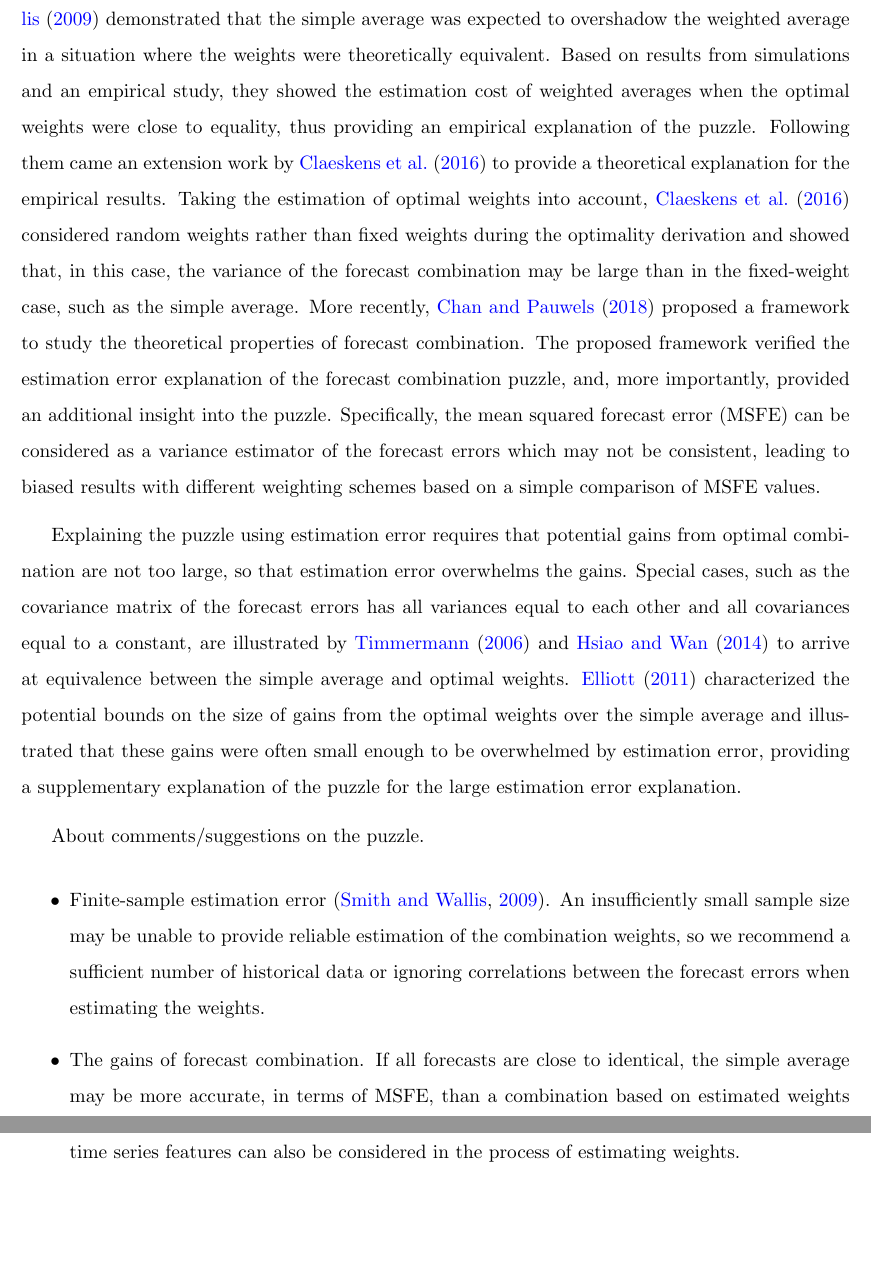
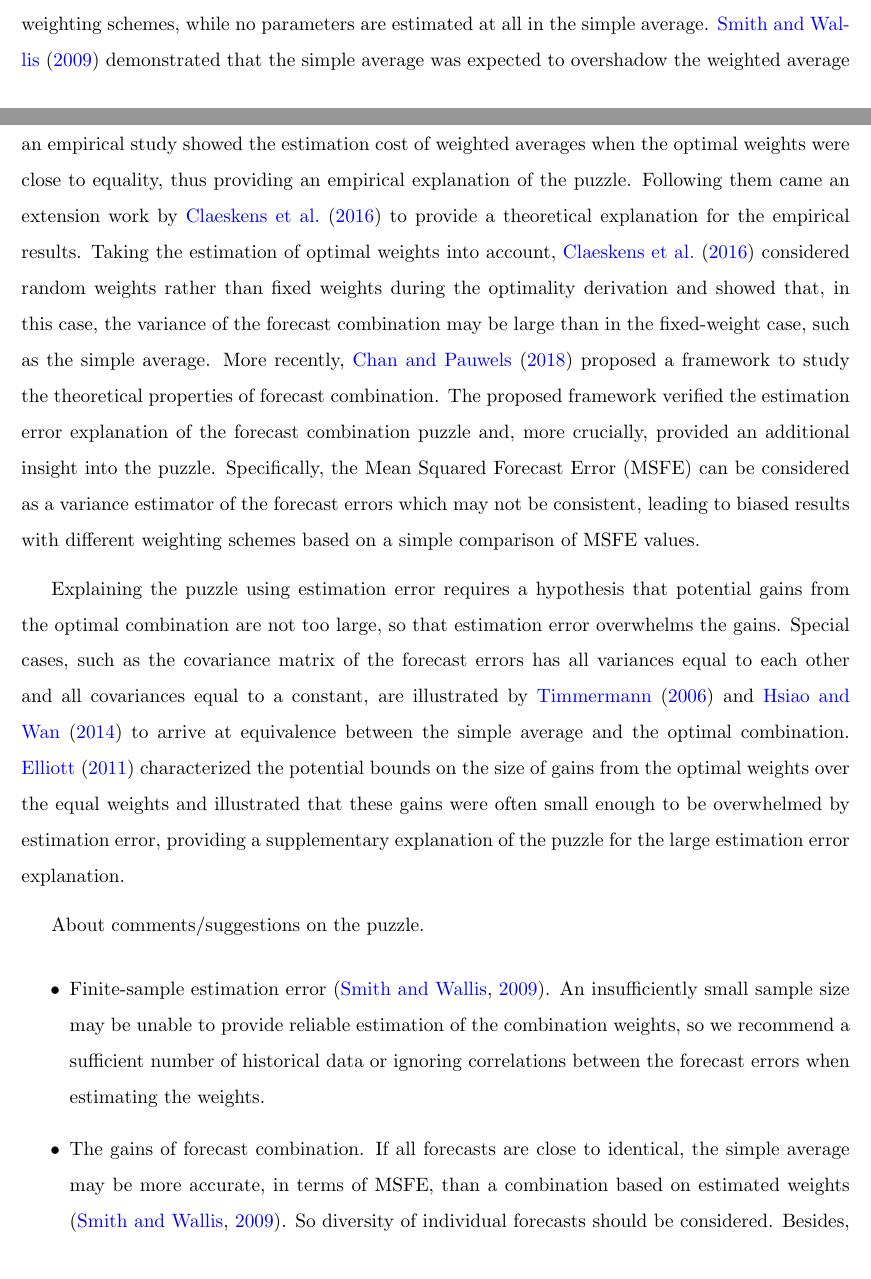
Before and after one commit to xqnwang/ensembles-combinations-docs, a LaTeX document (docs/EnsembleCombination.tex): two parts of pages 23 and 24 of 35 before the commit and two parts of pages 22 and 23 of 35 after it, joined at a grey line, cut at the place of the change, the shorter picture padded with empty space. Compiled offline with pdfLaTeX.

Commit message:
Minor edits

```diff
--- a/docs/EnsembleCombination.tex
+++ b/docs/EnsembleCombination.tex
@@ -267,7 +266,7 @@ Despite the explosion of a variety of popular and sophisticated combination meth
 
-Some explanations of why the simple average might dominate the optimal combination in practice have centered on estimation error---the error on the estimation of the target optimal weights. Intuitions arise from the fact that the combination weights must be estimated in sophisticated weighting schemes, while no parameters are estimated at all in the simple average. \cite{Smith2009-wd} demonstrated that the simple average was expected to overshadow the weighted average in a situation where the weights were theoretically equivalent. Based on results from simulations and an empirical study, they showed the estimation cost of weighted averages when the optimal weights were close to equality, thus providing an empirical explanation of the puzzle. Following them came an extension work by \cite{Claeskens2016-pv} to provide a theoretical explanation for the empirical results. Taking the estimation of optimal weights into account, \cite{Claeskens2016-pv} considered random weights rather than fixed weights during the optimality derivation and showed that, in this case, the variance of the forecast combination may be large than in the fixed-weight case, such as the simple average. More recently, \cite{Chan2018-jl} proposed a framework to study the theoretical properties of forecast combination. The proposed framework verified the estimation error explanation of the forecast combination puzzle, and, more importantly, provided an additional insight into the puzzle. Specifically, the mean squared forecast error (MSFE) can be considered as a variance estimator of the forecast errors which may not be consistent, leading to biased results with different weighting schemes based on a simple comparison of MSFE values.
+Some explanations of why the simple average might dominate the optimal combination in practice have centered on estimation error---the error on the estimation of the target optimal weights. Intuitions arise from the fact that the combination weights must be estimated in sophisticated weighting schemes, while no parameters are estimated at all in the simple average. \cite{Smith2009-wd} demonstrated that the simple average was expected to overshadow the weighted average in a situation where the weights were theoretically equivalent. The results from simulations and an empirical study showed the estimation cost of weighted averages when the optimal weights were close to equality, thus providing an empirical explanation of the puzzle. Following them came an extension work by \cite{Claeskens2016-pv} to provide a theoretical explanation for the empirical results. Taking the estimation of optimal weights into account, \cite{Claeskens2016-pv} considered random weights rather than fixed weights during the optimality derivation and showed that, in this case, the variance of the forecast combination may be large than in the fixed-weight case, such as the simple average. More recently, \cite{Chan2018-jl} proposed a framework to study the theoretical properties of forecast combination. The proposed framework verified the estimation error explanation of the forecast combination puzzle and, more crucially, provided an additional insight into the puzzle. Specifically, the Mean Squared Forecast Error (MSFE) can be considered as a variance estimator of the forecast errors which may not be consistent, leading to biased results with different weighting schemes based on a simple comparison of MSFE values.
 
-Explaining the puzzle using estimation error requires that potential gains from optimal combination are not too large, so that estimation error overwhelms the gains. Special cases, such as the covariance matrix of the forecast errors has all variances equal to each other and all covariances equal to a constant, are illustrated by \cite{Timmermann2006-en} and \cite{Hsiao2014-ug} to arrive at equivalence between the simple average and optimal weights. \cite{Elliott2011-ab} characterized the potential bounds on the size of gains from the optimal weights over the simple average and illustrated that these gains were often small enough to be overwhelmed by estimation error, providing a supplementary explanation of the puzzle for the large estimation error explanation.
+Explaining the puzzle using estimation error requires a hypothesis that potential gains from the optimal combination are not too large, so that estimation error overwhelms the gains. Special cases, such as the covariance matrix of the forecast errors has all variances equal to each other and all covariances equal to a constant, are illustrated by \cite{Timmermann2006-en} and \cite{Hsiao2014-ug} to arrive at equivalence between the simple average and the optimal combination. \cite{Elliott2011-ab} characterized the potential bounds on the size of gains from the optimal weights over the equal weights and illustrated that these gains were often small enough to be overwhelmed by estimation error, providing a supplementary explanation of the puzzle for the large estimation error explanation.
 
 About comments/suggestions on the puzzle.
 \begin{itemize}
```
Also changed, not shown: docs/EnsembleCombination.pdf, docs/EnsembleCombination.tex (5 more changed lines).
